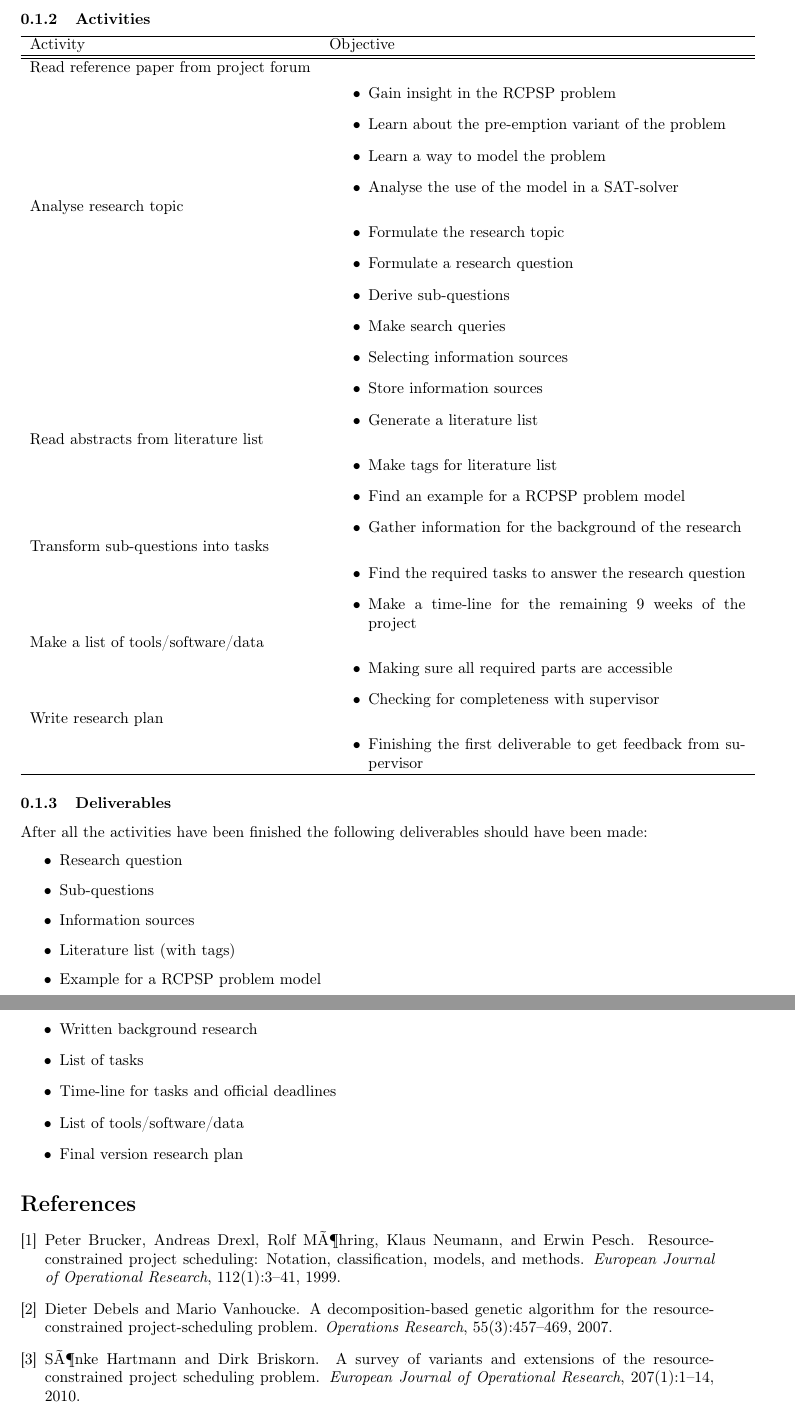
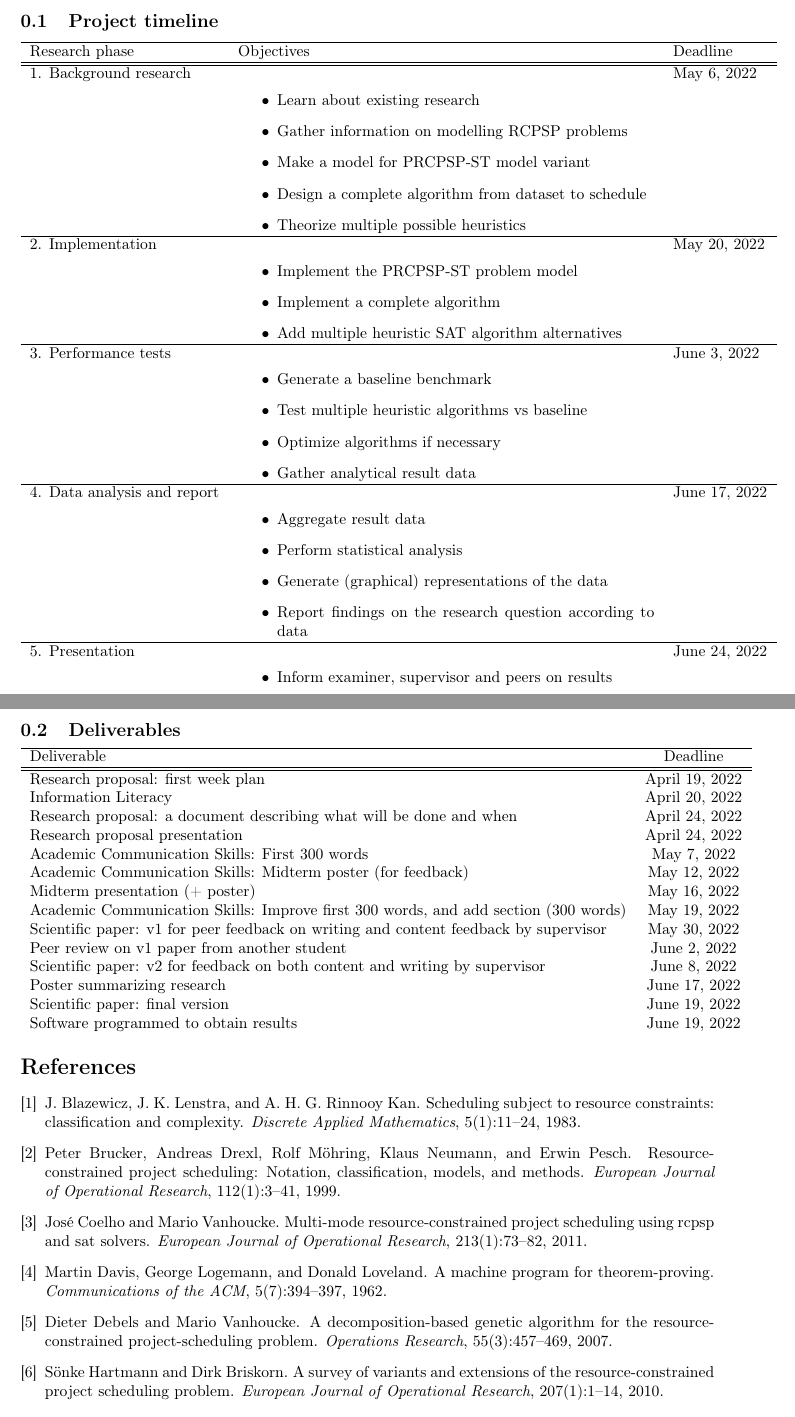
Before and after one commit to itstherealjasper/CSE3000, a LaTeX document (TeX/Research proposal v0.2.tex, which reads TeX/ProposalBib.bib): two parts of pages 3 and 4 of 4, joined at a grey line, cut at the place of the change. Compiled offline with pdfLaTeX.

Commit message:
Added timeline and deliverables

```diff
--- a/TeX/ProposalBib.bib
+++ b/TeX/ProposalBib.bib
@@ -17,0 +23,4 @@ Serial SGS},
+   title = {Scheduling subject to resource constraints: classification and complexity},
+   journal = {Discrete Applied Mathematics},
+   volume = {5},
+   number = {1},
@@ -60,0 +81,4 @@ Multi-mode RCPSP},
+   title = {A machine program for theorem-proving},
+   journal = {Communications of the ACM},
+   volume = {5},
+   number = {7},
--- a/TeX/Research proposal v0.2.tex
+++ b/TeX/Research proposal v0.2.tex
@@ -1,6 +1,6 @@
 \documentclass[english]{article}
 \usepackage[T1]{fontenc}
-\usepackage[latin9]{inputenc}
+\usepackage[utf8]{inputenc}
 \usepackage{geometry}
 \geometry{verbose,tmargin=3cm,bmargin=3cm,lmargin=3cm,rmargin=3cm}
 
@@ -67 +70,3 @@ To make finish the project successfully a planning is outlined in this section.
 
+\subsection{Project timeline}
+\begin{tabular}{ l p{0.6\textwidth} l}
@@ -69,65 +73,80 @@ To make finish the project successfully a planning is outlined in this section.
   \hline
-  Participants & Objective & Date and time \\
+  Research phase & Objectives & Deadline \\
   \hline\hline
-  Peers + supervisor & Detailing research topic & \date{April 20 9:00 am} \\
-  Peers & Discussing research plan and background information & \date{April 21} or \date{April 22} \\
+  1. Background research &
+  {\begin{itemize}
+    \item Learn about existing research
+    \item Gather information on modelling RCPSP problems
+    \item Make a model for PRCPSP-ST model variant
+    \item Design a complete algorithm from dataset to schedule
+    \item Theorize multiple possible heuristics
+  \end{itemize}{}} &
+  \date{May 6, 2022} \\
   \hline
+  2. Implementation &
+  {\begin{itemize}
+    \item Implement the PRCPSP-ST problem model
+    \item Implement a complete algorithm
+    \item Add multiple heuristic SAT algorithm alternatives
+  \end{itemize}{}} &
+  \date{May 20, 2022} \\
+  \hline
+  3. Performance tests &
+  {\begin{itemize}
+    \item Generate a baseline benchmark
+    \item Test multiple heuristic algorithms vs baseline
+    \item Optimize algorithms if necessary
+    \item Gather analytical result data
+  \end{itemize}{}} &
+  \date{June 3, 2022} \\
+  \hline
+  4. Data analysis and report &
+  {\begin{itemize}
+    \item Aggregate result data
+    \item Perform statistical analysis
+    \item Generate (graphical) representations of the data
+    \item Report findings on the research question according to data
+  \end{itemize}{}} &
+  \date{June 17, 2022} \\
+  \hline
+  5. Presentation &
+  {\begin{itemize}
+    \item Inform examiner, supervisor and peers on results
+  \end{itemize}{}} &
+  \date{June 24, 2022} \\
 \end{tabular}
 
-\subsubsection{Activities}
-\begin{tabular}{ l p{0.6\textwidth}}
+\subsection{Deliverables}
+\begin{tabular}{ l c }
   \hline
-  Activity & Objective \\
+  Deliverable & Deadline \\
   \hline\hline
-  Read reference paper from project forum & {\begin{itemize}
-    \item Gain insight in the RCPSP problem
-    \item Learn about the pre-emption variant of the problem
-    \item Learn a way to model the problem
-    \item Analyse the use of the model in a SAT-solver
-\end{itemize}{}}  \\
-  Analyse research topic & {\begin{itemize}
-    \item Formulate the research topic
-    \item Formulate a research question
-    \item Derive sub-questions
-    \item Make search queries
-    \item Selecting information sources
-    \item Store information sources
-    \item Generate a literature list
-\end{itemize}{}} \\
-  Read abstracts from literature list & {\begin{itemize}
-    \item Make tags for literature list
-    \item Find an example for a RCPSP problem model
-    \item Gather information for the background of the research
-\end{itemize}{}} \\
-  Transform sub-questions into tasks & {\begin{itemize}
-    \item Find the required tasks to answer the research question
-    \item Make a time-line for the remaining 9 weeks of the project
-\end{itemize}{}} \\
-  Make a list of tools/software/data & {\begin{itemize}
-    \item Making sure all required parts are accessible
-    \item Checking for completeness with supervisor
-\end{itemize}{}} \\
-  Write research plan & {\begin{itemize}
-    \item Finishing the first deliverable to get feedback from supervisor
-\end{itemize}{}} \\
-  \hline
+  Research proposal: first week plan & \date{April 19, 2022} \\
+  Information Literacy & \date{April 20, 2022} \\
+  Research proposal: a document describing  what will be done and when & \date{April 24, 2022} \\
+  Research proposal presentation & \date{April 24, 2022} \\
+  Academic Communication Skills: First 300 words & \date{May 7, 2022} \\
+  Academic Communication Skills: Midterm poster (for feedback) & \date{May 12, 2022} \\
+  Midterm presentation (+ poster) & \date{May 16, 2022} \\
+  Academic Communication Skills: Improve first 300 words, and add section (300 words) & \date{May 19, 2022} \\
+  Scientific paper: v1 for peer feedback on writing and content feedback by supervisor & \date{May 30, 2022} \\
+  Peer review on v1 paper from another student & \date{June 2, 2022} \\
+  Scientific paper: v2 for feedback on both content and writing by supervisor & \date{June 8, 2022} \\
+  Poster summarizing research & \date{June 17, 2022} \\
+  Scientific paper: final version & \date{June 19, 2022} \\
+  Software programmed to obtain results & \date{June 19, 2022} \\
 \end{tabular}
 
-\subsubsection{Deliverables}
-After all the activities have been finished the following deliverables should have been made:
-{\begin{itemize}
-    \item Research question
-    \item Sub-questions
-    \item Information sources
-    \item Literature list (with tags)
-    \item Example for a RCPSP problem model
-    \item Written background research
-    \item List of tasks
-    \item Time-line for tasks and official deadlines
-    \item List of tools/software/data
-    \item Final version research plan
-\end{itemize}{}}
-
+%A research plan: first week plan (what you will do in the first week)
+%Research plan: a document describing  what you will do and when (see an example template below)
+%A midterm presentation: show to your responsible professor and peers that you are well on track
+%A scientific paper, describing the research (question, results and conclusions), including reflection on ethical/%reproducibility aspects of your methods
+%	v1: for peer feedback on writing, and content feedback by supervisor,
+%	v2: for feedback on both content and writing by responsible professor,
+%	final paper
+%A peer review of another student's paper v1.
+%A poster summarizing the research, supporting the Q&A with the examiner.
+%(Possibly) software programmed to obtain the results.
 
 \bibliographystyle{plain}
 \bibliography{ProposalBib}
```
Also changed, not shown: EndNote/CSE3000 Research Project.Data/PDF/2439117394/368273.368557.pdf (added), EndNote/CSE3000 Research Project.Data/PDF/3276157425/1-s2.0-0166218X83900124-main.pdf (added), TeX/Research proposal v0.2.bbl, TeX/Research proposal v0.2.pdf, TeX/ProposalBib.bib (19 more changed lines), TeX/Research proposal v0.2.tex (38 more changed lines), 6 other files.
